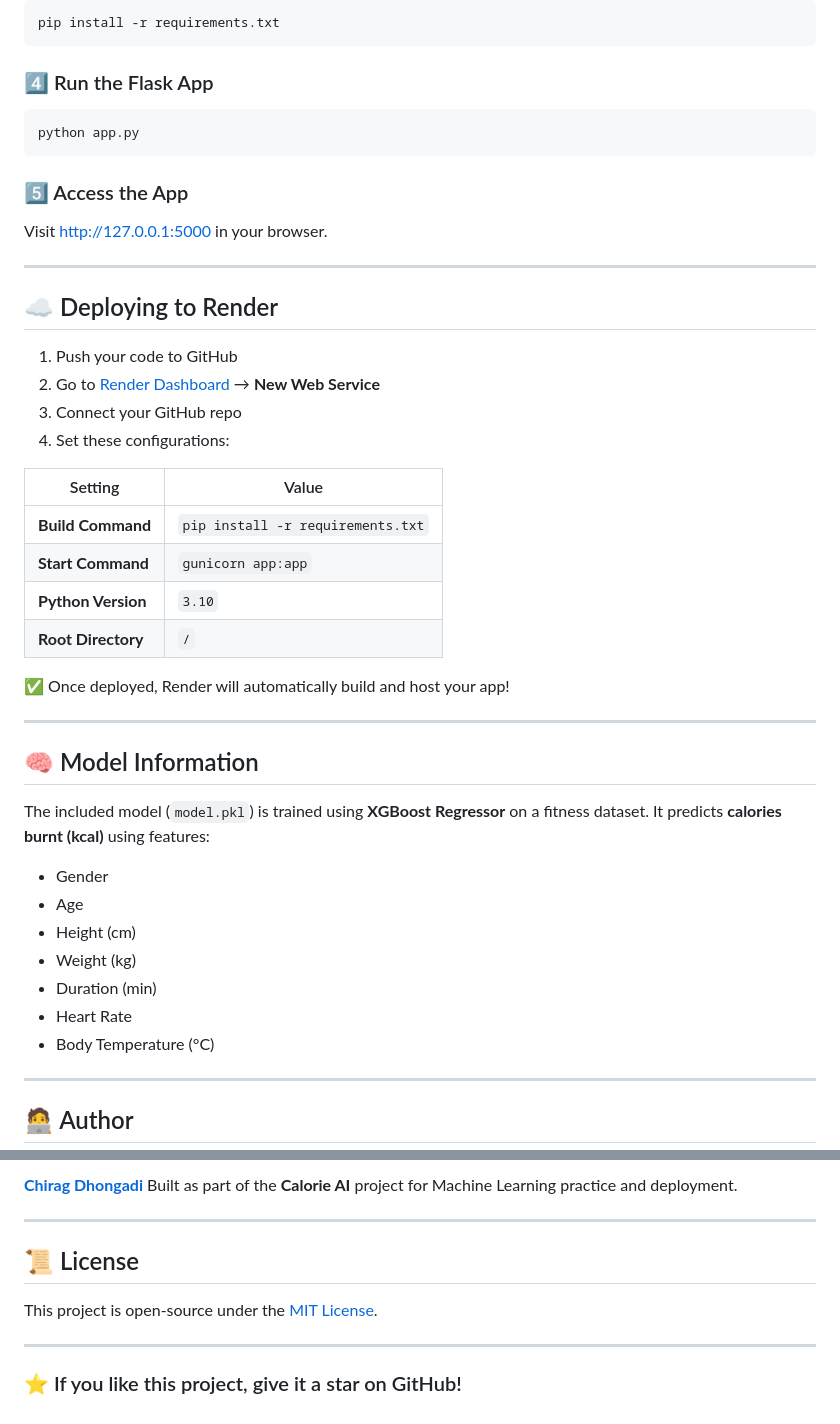
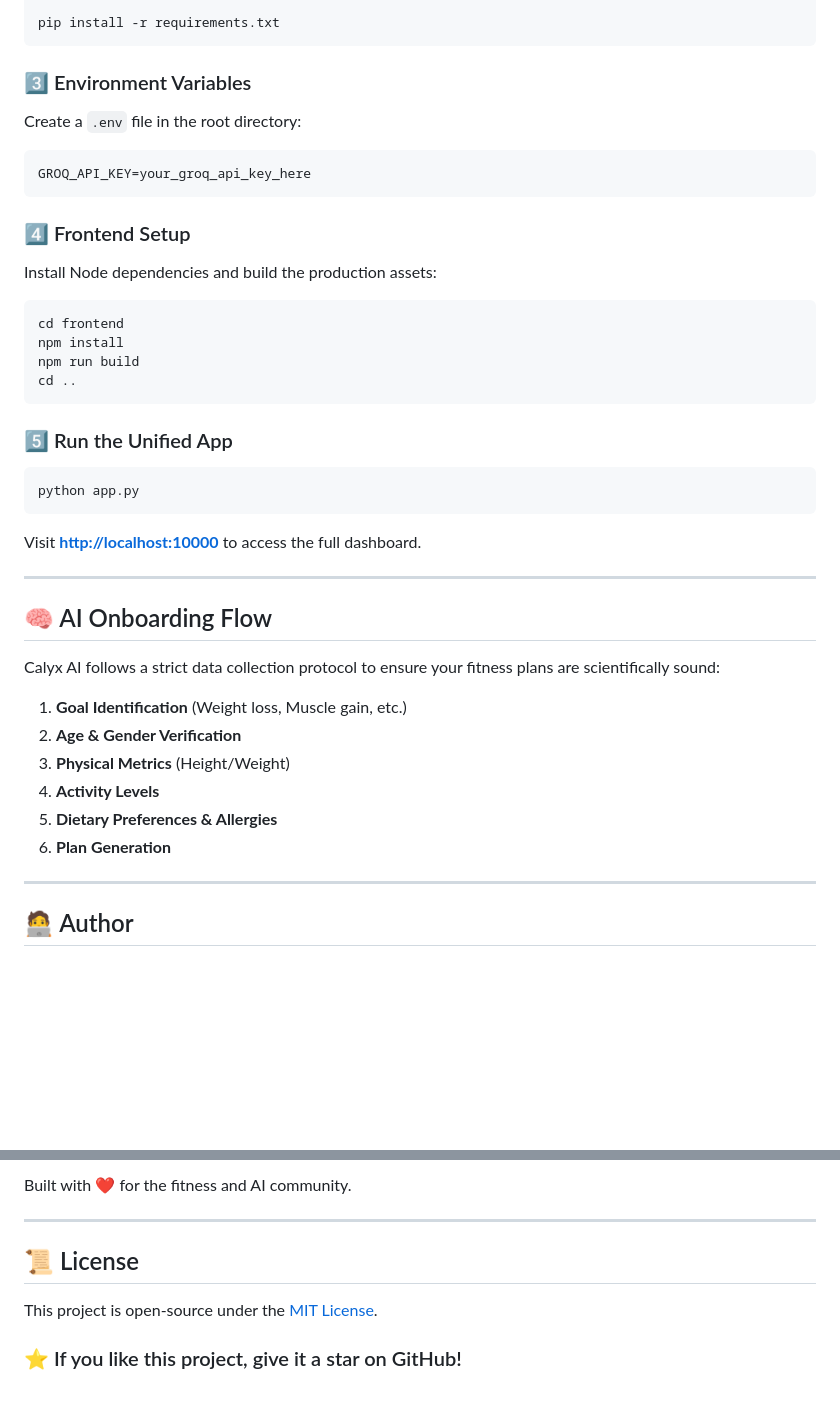
Before and after one commit to ChiragDhongadi/Calorie-AI, a Markdown page: README.md, 2 parts joined by grey strips. Rendered like a GitHub page; blank space fills up the shorter version.

````diff
--- a/README.md
+++ b/README.md
@@ -82,48 +76,37 @@ venv\Scripts\activate    # On Windows
 pip install -r requirements.txt
 ```
 
-### 4️⃣ Run the Flask App
+### 3️⃣ Environment Variables
+Create a `.env` file in the root directory:
+```env
+GROQ_API_KEY=your_groq_api_key_here
+```
 
+### 4️⃣ Frontend Setup
+Install Node dependencies and build the production assets:
+```bash
+cd frontend
+npm install
+npm run build
+cd ..
+```
+
+### 5️⃣ Run the Unified App
 ```bash
 python app.py
 ```
-
-### 5️⃣ Access the App
-
-Visit [http://127.0.0.1:5000](http://127.0.0.1:5000) in your browser.
+Visit **[http://localhost:10000](http://localhost:10000)** to access the full dashboard.
 
 ---
 
-## ☁️ Deploying to Render
-
-1. Push your code to GitHub
-2. Go to [Render Dashboard](https://render.com) → **New Web Service**
-3. Connect your GitHub repo
-4. Set these configurations:
-
-| Setting            | Value                             |
-| ------------------ | --------------------------------- |
-| **Build Command**  | `pip install -r requirements.txt` |
-| **Start Command**  | `gunicorn app:app`                |
-| **Python Version** | `3.10`                            |
-| **Root Directory** | `/`                               |
-
-✅ Once deployed, Render will automatically build and host your app!
-
----
-
-## 🧠 Model Information
-
-The included model (`model.pkl`) is trained using **XGBoost Regressor** on a fitness dataset.
-It predicts **calories burnt (kcal)** using features:
-
-* Gender
-* Age
-* Height (cm)
-* Weight (kg)
-* Duration (min)
-* Heart Rate
-* Body Temperature (°C)
+## 🧠 AI Onboarding Flow
+Calyx AI follows a strict data collection protocol to ensure your fitness plans are scientifically sound:
+1. **Goal Identification** (Weight loss, Muscle gain, etc.)
+2. **Age & Gender Verification**
+3. **Physical Metrics** (Height/Weight)
+4. **Activity Levels**
+5. **Dietary Preferences & Allergies**
+6. **Plan Generation**
 
 ---
 
@@ -131,13 +115,9 @@ It predicts **calories burnt (kcal)** using features:
 
-**[Chirag Dhongadi](https://github.com/ChiragDhongadi)**
-Built as part of the **Calorie AI** project for Machine Learning practice and deployment.
+Built with ❤️ for the fitness and AI community.
 
 ---
 
 ## 📜 License
-
 This project is open-source under the [MIT License](LICENSE).
 
----
-
 ### ⭐ If you like this project, give it a star on GitHub!
````
Also changed, not shown: other parts of README.md (+46 -51 lines).
